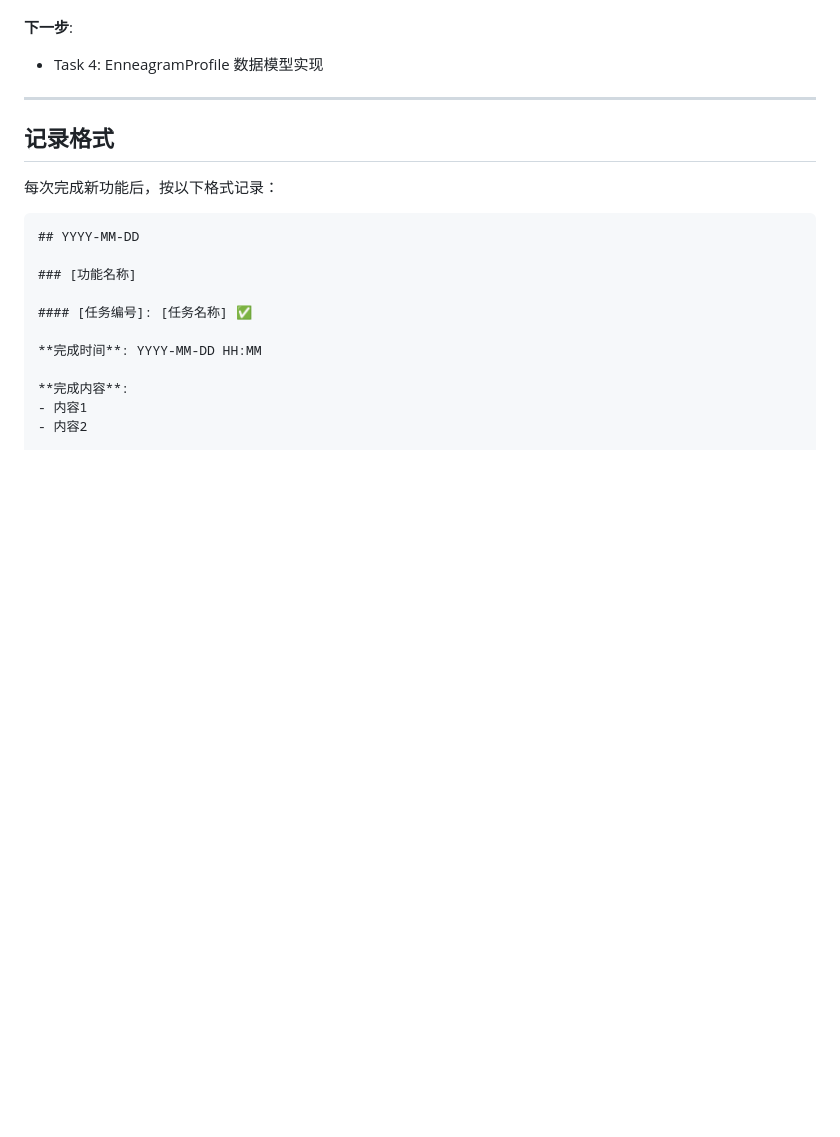
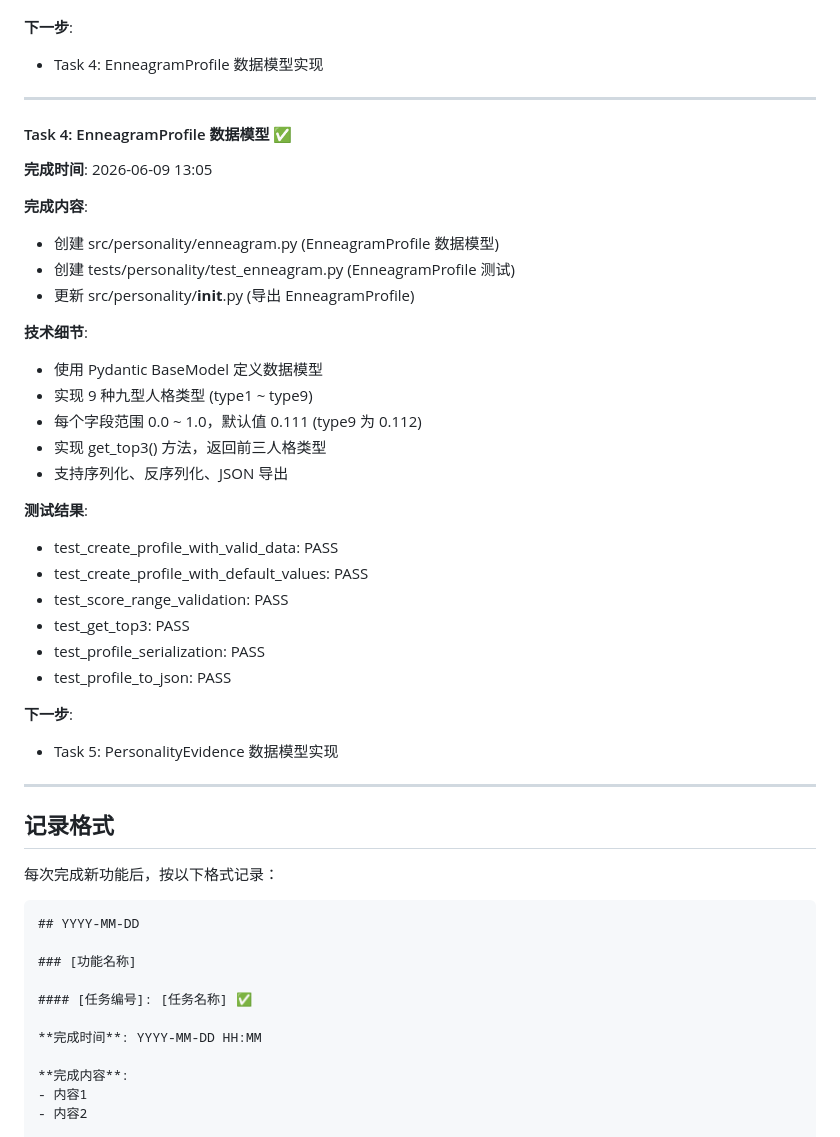
Before and after one commit to zhangtangzz/amnesia-baby, a Markdown page: CHANGELOG.md, the part around the change. Rendered like a GitHub page; blank space fills up the shorter version.

Commit message:
docs: update changelog with Task 4 completion

```diff
--- a/CHANGELOG.md
+++ b/CHANGELOG.md
@@ -96,6 +96,35 @@
 
 ---
 
+#### Task 4: EnneagramProfile 数据模型 ✅
+
+**完成时间**: 2026-06-09 13:05
+
+**完成内容**:
+- 创建 src/personality/enneagram.py (EnneagramProfile 数据模型)
+- 创建 tests/personality/test_enneagram.py (EnneagramProfile 测试)
+- 更新 src/personality/__init__.py (导出 EnneagramProfile)
+
+**技术细节**:
+- 使用 Pydantic BaseModel 定义数据模型
+- 实现 9 种九型人格类型 (type1 ~ type9)
+- 每个字段范围 0.0 ~ 1.0，默认值 0.111 (type9 为 0.112)
+- 实现 get_top3() 方法，返回前三人格类型
+- 支持序列化、反序列化、JSON 导出
+
+**测试结果**:
+- test_create_profile_with_valid_data: PASS
+- test_create_profile_with_default_values: PASS
+- test_score_range_validation: PASS
+- test_get_top3: PASS
+- test_profile_serialization: PASS
+- test_profile_to_json: PASS
+
+**下一步**:
+- Task 5: PersonalityEvidence 数据模型实现
+
+---
+
 ## 记录格式
 
 每次完成新功能后，按以下格式记录：
```
